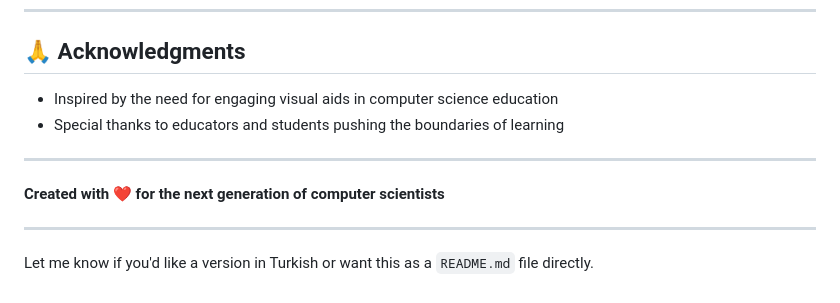
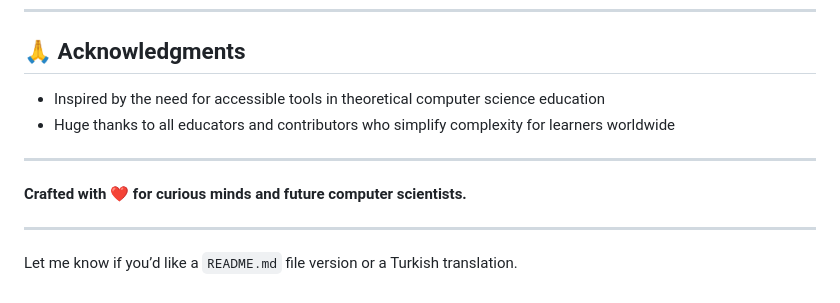
Before and after one commit to 0xCD4/3d-automata-simulator, a Markdown page: README.md, the part around the change printed below. Rendered like a GitHub page.

```diff
--- a/README.md
+++ b/README.md
@@ -152,13 +163,13 @@ See the [LICENSE](LICENSE) file for details.
 
 ## 🙏 Acknowledgments
 
-- Inspired by the need for engaging visual aids in computer science education
-- Special thanks to educators and students pushing the boundaries of learning
+- Inspired by the need for accessible tools in theoretical computer science education
+- Huge thanks to all educators and contributors who simplify complexity for learners worldwide
 
 ---
 
-**Created with ❤️ for the next generation of computer scientists**
+**Crafted with ❤️ for curious minds and future computer scientists.**
 
 ---
 
-Let me know if you'd like a version in Turkish or want this as a `README.md` file directly.
+Let me know if you’d like a `README.md` file version or a Turkish translation.
```
Also changed, not shown: other parts of README.md (+89 -78 lines).
